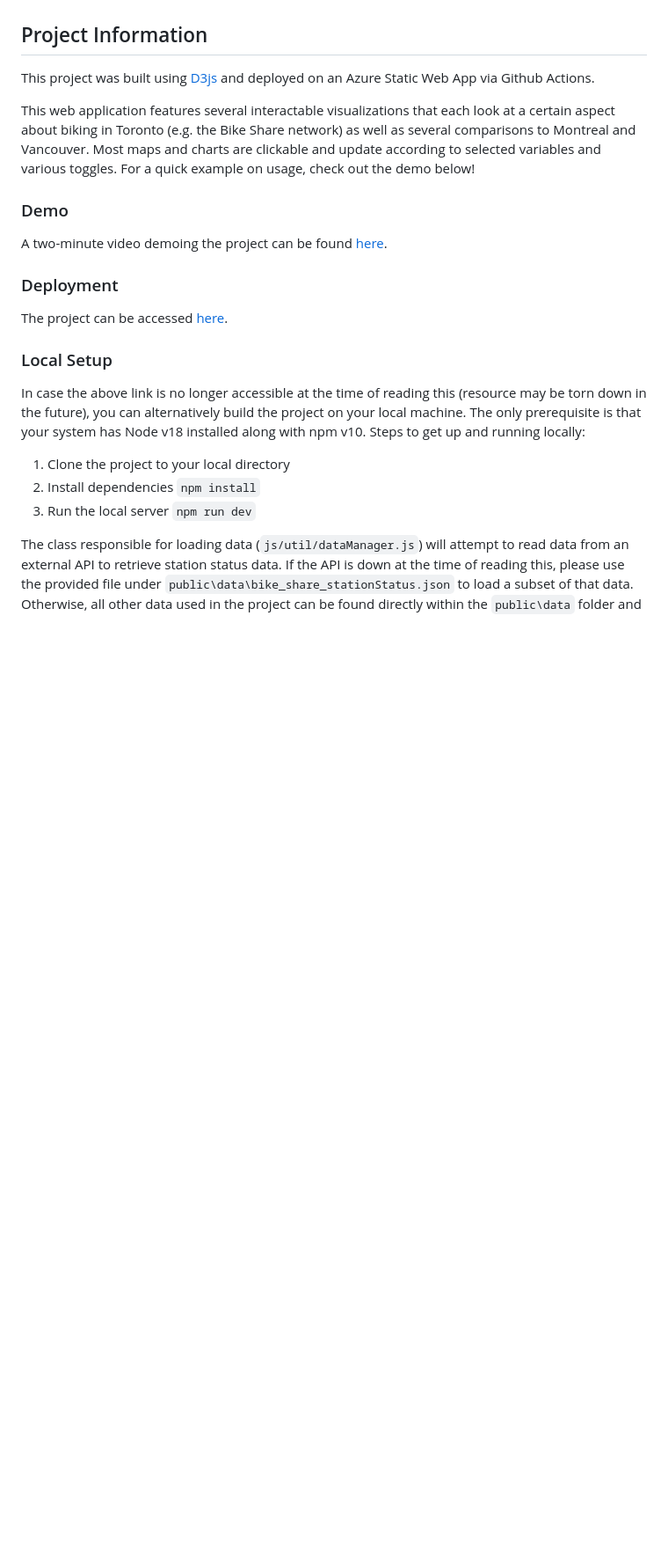
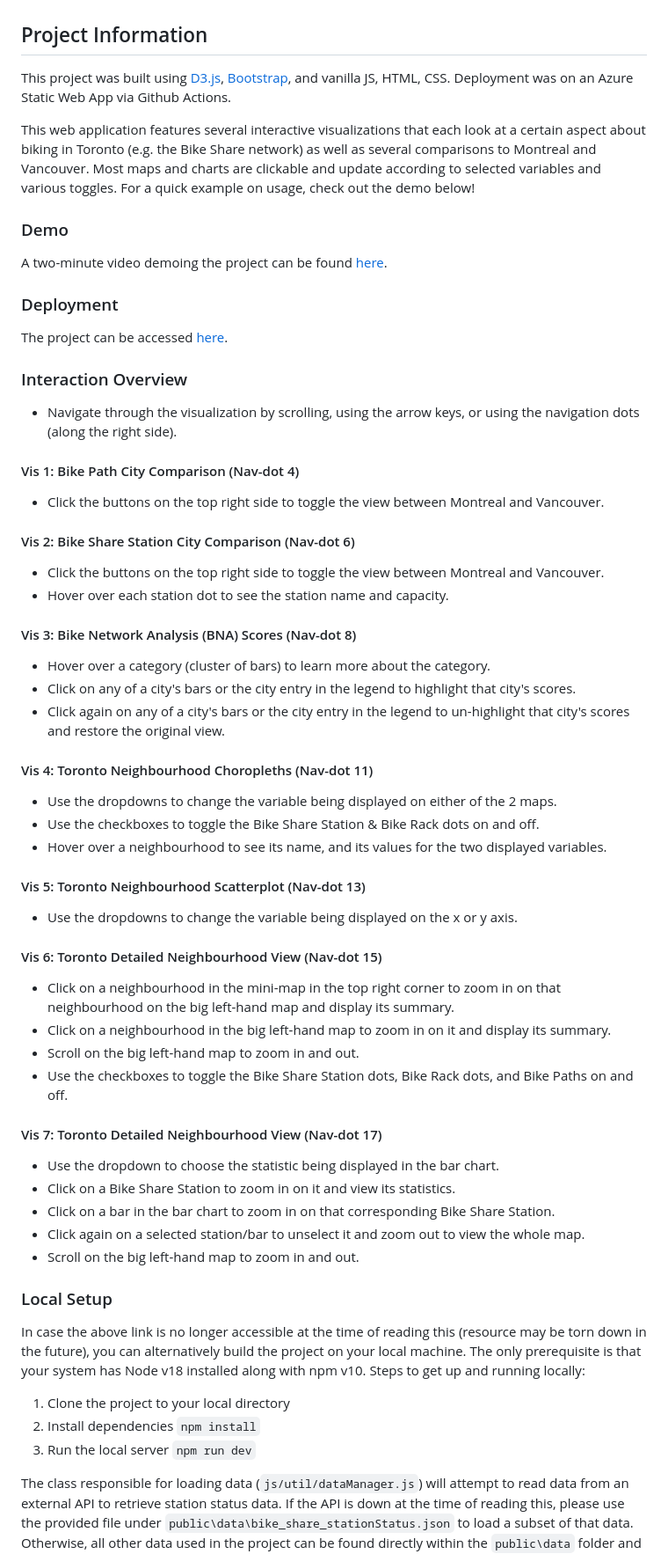
Before and after one commit to Amielll/transporting-around-toronto, a Markdown page: README.md, the part around one of its changes. Shown at 88% size. Rendered like a GitHub page; blank space fills up the shorter version.

```diff
--- a/README.md
+++ b/README.md
@@ -2,9 +2,9 @@
 Our story about biking in Toronto told through data visualizations. Final Project submission for CSC316.
 
 ## Project Information
-This project was built using [D3js](https://d3js.org/) and deployed on an Azure Static Web App via Github Actions.
+This project was built using [D3.js](https://d3js.org/), [Bootstrap](https://getbootstrap.com/), and vanilla JS, HTML, CSS. Deployment was on an Azure Static Web App via Github Actions.
 
-This web application features several interactable visualizations that each look at a certain aspect about biking in
+This web application features several interactive visualizations that each look at a certain aspect about biking in
 Toronto (e.g. the Bike Share network) as well as several comparisons to Montreal and Vancouver. Most maps and charts
 are clickable and update according to selected variables and various toggles. For a quick example on usage, check out
 the demo below!
@@ -14,6 +14,43 @@ A two-minute video demoing the project can be found [here](https://drive.google.
 
 ### Deployment
 The project can be accessed [here](https://gray-field-055999b0f.6.azurestaticapps.net/).
+
+### Interaction Overview
+- Navigate through the visualization by scrolling, using the arrow keys, or using the navigation dots (along the right side).
+
+#### Vis 1: Bike Path City Comparison (Nav-dot 4)
+- Click the buttons on the top right side to toggle the view between Montreal and Vancouver.
+
+#### Vis 2: Bike Share Station City Comparison (Nav-dot 6)
+- Click the buttons on the top right side to toggle the view between Montreal and Vancouver.
+- Hover over each station dot to see the station name and capacity.
+
+#### Vis 3: Bike Network Analysis (BNA) Scores (Nav-dot 8)
+- Hover over a category (cluster of bars) to learn more about the category.
+- Click on any of a city's bars or the city entry in the legend to highlight that city's scores.
+- Click again on any of a city's bars or the city entry in the legend to un-highlight that city's scores and restore the original view.
+
+#### Vis 4: Toronto Neighbourhood Choropleths (Nav-dot 11)
+- Use the dropdowns to change the variable being displayed on either of the 2 maps.
+- Use the checkboxes to toggle the Bike Share Station & Bike Rack dots on and off.
+- Hover over a neighbourhood to see its name, and its values for the two displayed variables.
+
+#### Vis 5: Toronto Neighbourhood Scatterplot (Nav-dot 13)
+- Use the dropdowns to change the variable being displayed on the x or y axis.
+
+#### Vis 6: Toronto Detailed Neighbourhood View (Nav-dot 15)
+- Click on a neighbourhood in the mini-map in the top right corner to zoom in on that neighbourhood on the big left-hand map and display its summary.
+- Click on a neighbourhood in the big left-hand map to zoom in on it and display its summary.
+- Scroll on the big left-hand map to zoom in and out.
+- Use the checkboxes to toggle the Bike Share Station dots, Bike Rack dots, and Bike Paths on and off.
+
+#### Vis 7: Toronto Detailed Neighbourhood View (Nav-dot 17)
+- Use the dropdown to choose the statistic being displayed in the bar chart.
+- Click on a Bike Share Station to zoom in on it and view its statistics.
+- Click on a bar in the bar chart to zoom in on that corresponding Bike Share Station.
+- Click again on a selected station/bar to unselect it and zoom out to view the whole map.
+- Scroll on the big left-hand map to zoom in and out.
+
 
 ### Local Setup
 In case the above link is no longer accessible at the time of reading this (resource may be torn down in the future), you
```
Also changed, not shown: other parts of README.md (+7 -5 lines).
